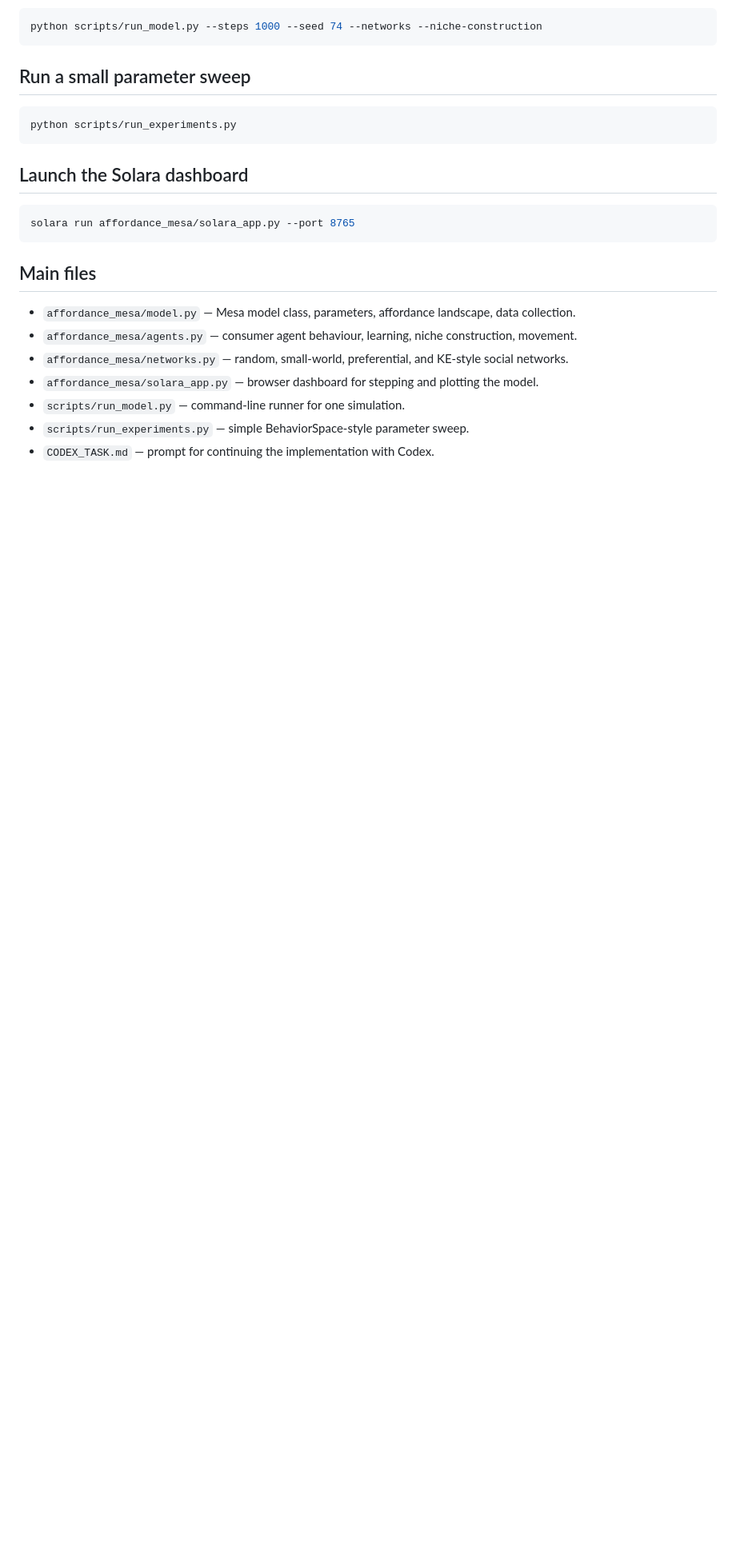
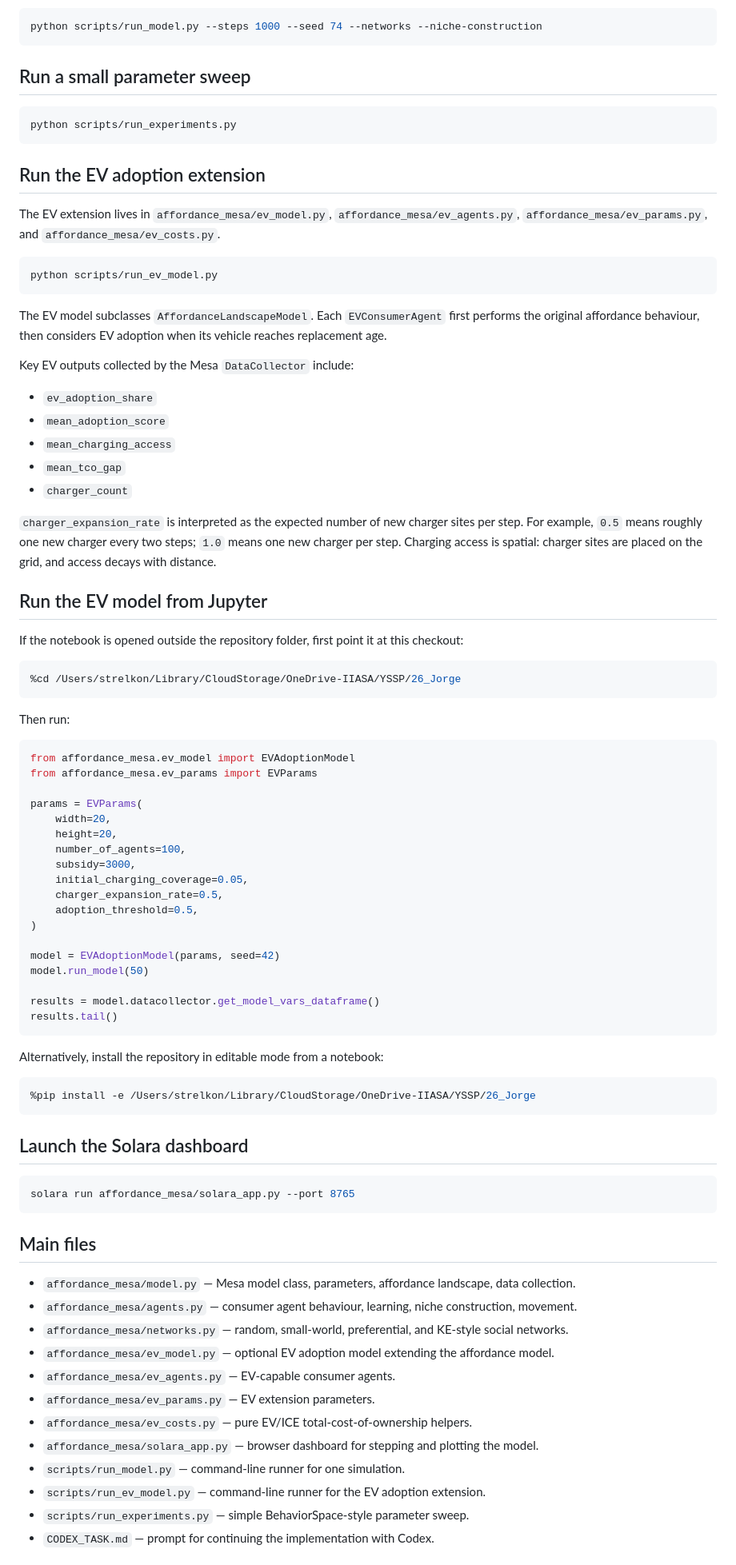
Before and after one commit to strelkon/affordance-mesa, a Markdown page: README.md, the part around one of its changes. Shown at 80% size. Drawn GitHub-style; blank space fills up the shorter version.

Commit message:
Document EV extension workflow

````diff
--- a/README.md
+++ b/README.md
@@ -50,6 +52,71 @@ python scripts/run_model.py --steps 1000 --seed 74 --networks --niche-constructi
 python scripts/run_experiments.py
 ```
 
+## Run the EV adoption extension
+
+The EV extension lives in `affordance_mesa/ev_model.py`,
+`affordance_mesa/ev_agents.py`, `affordance_mesa/ev_params.py`, and
+`affordance_mesa/ev_costs.py`.
+
+```bash
+python scripts/run_ev_model.py
+```
+
+The EV model subclasses `AffordanceLandscapeModel`. Each `EVConsumerAgent`
+first performs the original affordance behaviour, then considers EV adoption
+when its vehicle reaches replacement age.
+
+Key EV outputs collected by the Mesa `DataCollector` include:
+
+- `ev_adoption_share`
+- `mean_adoption_score`
+- `mean_charging_access`
+- `mean_tco_gap`
+- `charger_count`
+
+`charger_expansion_rate` is interpreted as the expected number of new charger
+sites per step. For example, `0.5` means roughly one new charger every two
+steps; `1.0` means one new charger per step. Charging access is spatial:
+charger sites are placed on the grid, and access decays with distance.
+
+## Run the EV model from Jupyter
+
+If the notebook is opened outside the repository folder, first point it at this
+checkout:
+
+```python
+%cd /Users/strelkon/Library/CloudStorage/OneDrive-IIASA/YSSP/26_Jorge
+```
+
+Then run:
+
+```python
+from affordance_mesa.ev_model import EVAdoptionModel
+from affordance_mesa.ev_params import EVParams
+
+params = EVParams(
+    width=20,
+    height=20,
+    number_of_agents=100,
+    subsidy=3000,
+    initial_charging_coverage=0.05,
+    charger_expansion_rate=0.5,
+    adoption_threshold=0.5,
+)
+
+model = EVAdoptionModel(params, seed=42)
+model.run_model(50)
+
+results = model.datacollector.get_model_vars_dataframe()
+results.tail()
+```
+
+Alternatively, install the repository in editable mode from a notebook:
+
+```python
+%pip install -e /Users/strelkon/Library/CloudStorage/OneDrive-IIASA/YSSP/26_Jorge
+```
+
 ## Launch the Solara dashboard
 
 ```bash
@@ -61,8 +128,13 @@ solara run affordance_mesa/solara_app.py --port 8765
 - `affordance_mesa/model.py` — Mesa model class, parameters, affordance landscape, data collection.
 - `affordance_mesa/agents.py` — consumer agent behaviour, learning, niche construction, movement.
 - `affordance_mesa/networks.py` — random, small-world, preferential, and KE-style social networks.
+- `affordance_mesa/ev_model.py` — optional EV adoption model extending the affordance model.
+- `affordance_mesa/ev_agents.py` — EV-capable consumer agents.
+- `affordance_mesa/ev_params.py` — EV extension parameters.
+- `affordance_mesa/ev_costs.py` — pure EV/ICE total-cost-of-ownership helpers.
 - `affordance_mesa/solara_app.py` — browser dashboard for stepping and plotting the model.
 - `scripts/run_model.py` — command-line runner for one simulation.
+- `scripts/run_ev_model.py` — command-line runner for the EV adoption extension.
 - `scripts/run_experiments.py` — simple BehaviorSpace-style parameter sweep.
 - `CODEX_TASK.md` — prompt for continuing the implementation with Codex.
 
````
Also changed, not shown: other parts of README.md (+17 -3 lines).
